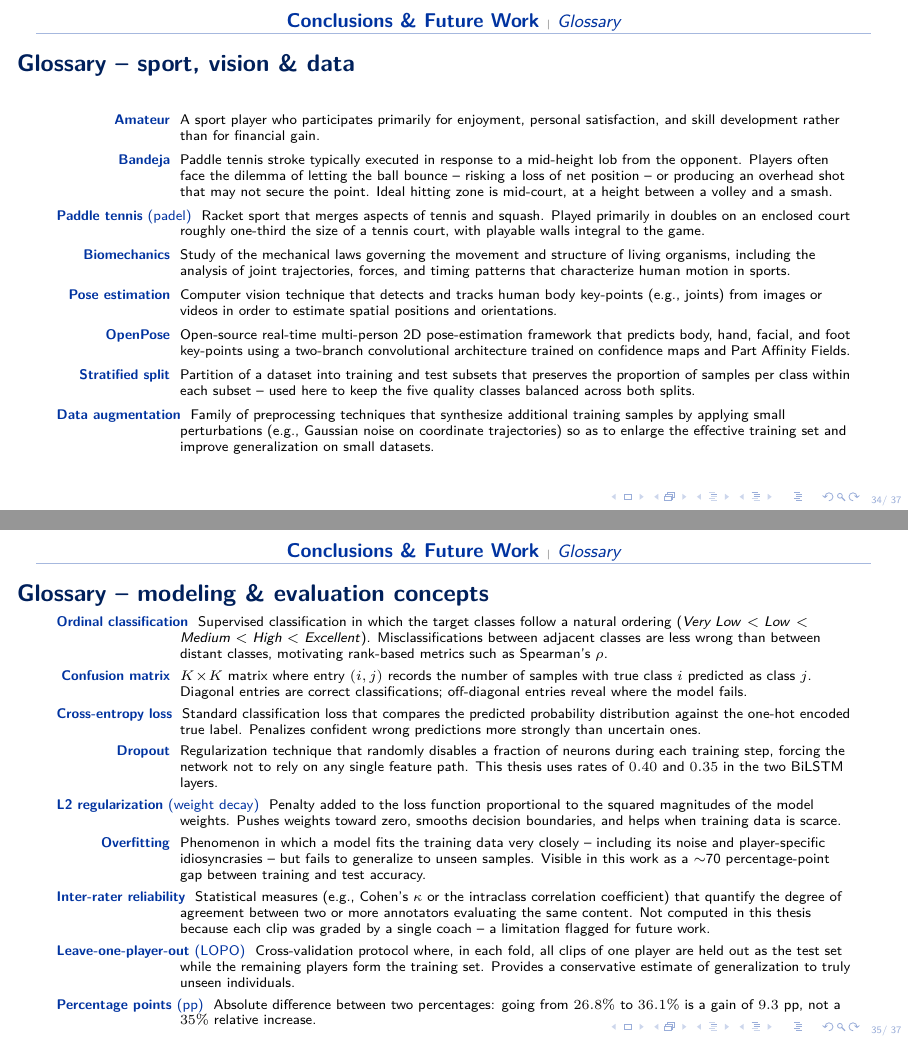
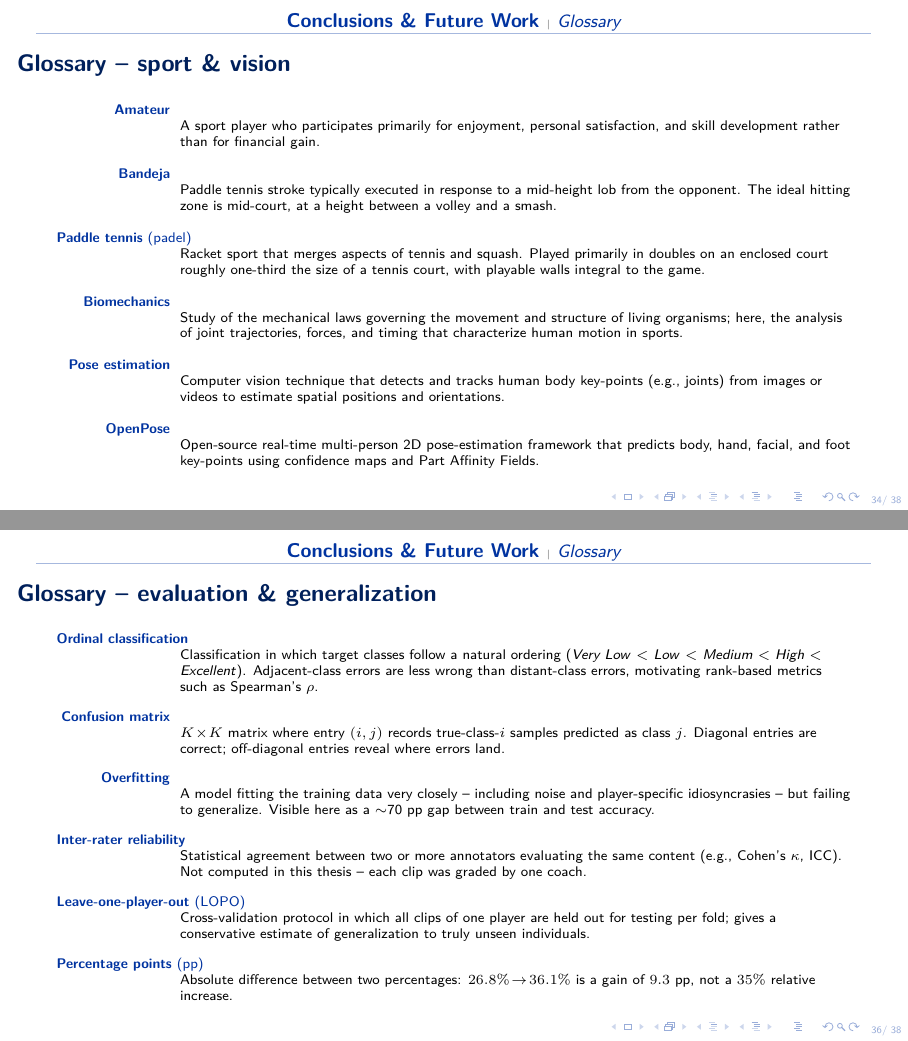
Before and after one commit to CesarEmilioC/FinalThesis_Slides_CesarCastano_A00830006, LaTeX slides (main.tex, which reads DATA/chapters/conclusions.tex): pages 14 and 15 of 17 before the commit and pages 14 and 16 of 18 after it, joined at a grey line. Compiled offline with pdfLaTeX.

Commit message:
Loosen Glossary spacing, fix References rendering
Glossary
- Split from 2 frames (8 + 9 entries) to 3 frames (6 + 5 + 6)
  for more breathing room.
- Each term lands on its own line via \hfill\\ before the
  description; \itemsep bumped to 7-8pt; descriptions trimmed
  where they wrapped excessively.

References
- Bibliography frame was rendering with default font/spacing,
  fitting only ~3 entries per page even though all 18 cites
  resolve. Force \scriptsize inside the frame, set
  \bibitemsep=3pt and \bibhang=8pt so the full reference list
  fits in one or two clean pages.

```diff
--- a/DATA/chapters/conclusions.tex
+++ b/DATA/chapters/conclusions.tex
@@ -209,39 +209,30 @@ A model with accuracy $a$ and Spearman $\rho$ near zero can rank classes randoml
 % --- Subsection: Glossary --------------------------------------------------
 \subsection{Glossary}
 
-% ---- Glossary page 1: Sport, vision & data ---------------------------------
-\begin{frame}{Glossary -- sport, vision \& data}
+% ---- Glossary page 1: Sport & vision (6 entries) ---------------------------
+\begin{frame}{Glossary -- sport \& vision}
 \footnotesize
-\begin{description}\setlength{\itemsep}{4pt}
-\item[\textbf{Amateur}]
+\begin{description}\setlength{\itemsep}{8pt}\setlength{\parsep}{0pt}
+\item[\textbf{Amateur}]\hfill\\
 A sport player who participates primarily for enjoyment, personal satisfaction, and skill development rather than for financial gain.
 
-\item[\textbf{Bandeja}]
-Paddle tennis stroke typically executed in response to a mid-height lob from the opponent. Players often face the dilemma of letting the ball bounce -- risking a loss of net position -- or producing an overhead shot that may not secure the point. Ideal hitting zone is mid-court, at a height between a volley and a smash.
+\item[\textbf{Bandeja}]\hfill\\
+Paddle tennis stroke typically executed in response to a mid-height lob from the opponent. The ideal hitting zone is mid-court, at a height between a volley and a smash.
 
-\item[\textbf{Paddle tennis} (padel)]
+\item[\textbf{Paddle tennis} (padel)]\hfill\\
 Racket sport that merges aspects of tennis and squash. Played primarily in doubles on an enclosed court roughly one-third the size of a tennis court, with playable walls integral to the game.
 
-\item[\textbf{Biomechanics}]
-Study of the mechanical laws governing the movement and structure of living organisms, including the analysis of joint trajectories, forces, and timing patterns that characterize human motion in sports.
+\item[\textbf{Biomechanics}]\hfill\\
+Study of the mechanical laws governing the movement and structure of living organisms; here, the analysis of joint trajectories, forces, and timing that characterize human motion in sports.
 
-\item[\textbf{Pose estimation}]
-Computer vision technique that detects and tracks human body key-points (e.g., joints) from images or videos in order to estimate spatial positions and orientations.
+\item[\textbf{Pose estimation}]\hfill\\
+Computer vision technique that detects and tracks human body key-points (e.g., joints) from images or videos to estimate spatial positions and orientations.
 
-\item[\textbf{OpenPose}]
-Open-source real-time multi-person 2D pose-estimation framework that predicts body, hand, facial, and foot key-points using a two-branch convolutional architecture trained on confidence maps and Part Affinity Fields.
-
-\item[\textbf{Stratified split}]
-Partition of a dataset into training and test subsets that preserves the proportion of samples per class within each subset -- used here to keep the five quality classes balanced across both splits.
-
-\item[\textbf{Data augmentation}]
-Family of preprocessing techniques that synthesize additional training samples by applying small perturbations (e.g., Gaussian noise on coordinate trajectories) so as to enlarge the effective training set and improve generalization on small datasets.
+\item[\textbf{OpenPose}]\hfill\\
+Open-source real-time multi-person 2D pose-estimation framework that predicts body, hand, facial, and foot key-points using confidence maps and Part Affinity Fields.
 \end{description}
 \end{frame}
 
-% ---- Glossary page 2: Modeling & evaluation concepts -----------------------
-\begin{frame}{Glossary -- modeling \& evaluation concepts}
+% ---- Glossary page 2: Data & training-time concepts (5 entries) ------------
+\begin{frame}{Glossary -- data \& training-time concepts}
 \footnotesize
-\begin{description}\setlength{\itemsep}{3pt}
-\item[\textbf{Ordinal classification}]
-Supervised classification in which the target classes follow a natural ordering (\textit{Very Low} $<$ \textit{Low} $<$ \textit{Medium} $<$ \textit{High} $<$ \textit{Excellent}). Misclassifications between adjacent classes are less wrong than between distant classes, motivating rank-based metrics such as Spearman's $\rho$.
@@ -248,12 +242,10 @@ Supervised classification in which the target classes follow a natural ordering
 
-\item[\textbf{Confusion matrix}]
-$K\!\times\!K$ matrix where entry $(i, j)$ records the number of samples with true class $i$ predicted as class $j$. Diagonal entries are correct classifications; off-diagonal entries reveal where the model fails.
+\item[\textbf{Data augmentation}]\hfill\\
+Synthesizing additional training samples from existing ones by applying small perturbations (e.g., Gaussian noise on coordinate trajectories) to enlarge the effective training set and improve generalization on small datasets.
 
-\item[\textbf{Cross-entropy loss}]
+\item[\textbf{Cross-entropy loss}]\hfill\\
 Standard classification loss that compares the predicted probability distribution against the one-hot encoded true label. Penalizes confident wrong predictions more strongly than uncertain ones.
 
-\item[\textbf{Dropout}]
-Regularization technique that randomly disables a fraction of neurons during each training step, forcing the network not to rely on any single feature path. This thesis uses rates of $0.40$ and $0.35$ in the two BiLSTM layers.
+\item[\textbf{Dropout}]\hfill\\
+Regularization that randomly disables a fraction of neurons during each training step, forcing the network not to rely on any single feature path. This thesis uses 0.40 and 0.35 in the two BiLSTM layers.
 
-\item[\textbf{L2 regularization} (weight decay)]
-Penalty added to the loss function proportional to the squared magnitudes of the model weights. Pushes weights toward zero, smooths decision boundaries, and helps when training data is scarce.
@@ -260,15 +256,25 @@ Penalty added to the loss function proportional to the squared magnitudes of the
 
-\item[\textbf{Overfitting}]
-Phenomenon in which a model fits the training data very closely -- including its noise and player-specific idiosyncrasies -- but fails to generalize to unseen samples. Visible in this work as a $\sim$70 percentage-point gap between training and test accuracy.
+% ---- Glossary page 3: Evaluation & generalization concepts (6 entries) -----
+\begin{frame}{Glossary -- evaluation \& generalization}
+\footnotesize
+\begin{description}\setlength{\itemsep}{7pt}\setlength{\parsep}{0pt}
+\item[\textbf{Ordinal classification}]\hfill\\
+Classification in which target classes follow a natural ordering (\textit{Very Low} $<$ \textit{Low} $<$ \textit{Medium} $<$ \textit{High} $<$ \textit{Excellent}). Adjacent-class errors are less wrong than distant-class errors, motivating rank-based metrics such as Spearman's $\rho$.
 
-\item[\textbf{Inter-rater reliability}]
-Statistical measures (e.g., Cohen's $\kappa$ or the intraclass correlation coefficient) that quantify the degree of agreement between two or more annotators evaluating the same content. Not computed in this thesis because each clip was graded by a single coach -- a limitation flagged for future work.
+\item[\textbf{Confusion matrix}]\hfill\\
+$K\!\times\!K$ matrix where entry $(i, j)$ records true-class-$i$ samples predicted as class $j$. Diagonal entries are correct; off-diagonal entries reveal where errors land.
 
-\item[\textbf{Leave-one-player-out} (LOPO)]
-Cross-validation protocol where, in each fold, all clips of one player are held out as the test set while the remaining players form the training set. Provides a conservative estimate of generalization to truly unseen individuals.
+\item[\textbf{Overfitting}]\hfill\\
+A model fitting the training data very closely -- including noise and player-specific idiosyncrasies -- but failing to generalize. Visible here as a $\sim$70 pp gap between train and test accuracy.
 
-\item[\textbf{Percentage points} (pp)]
-Absolute difference between two percentages: going from $26.8\%$ to $36.1\%$ is a gain of $9.3$~pp, not a $35\%$ relative increase.
+\item[\textbf{Inter-rater reliability}]\hfill\\
+Statistical agreement between two or more annotators evaluating the same content (e.g., Cohen's $\kappa$, ICC). Not computed in this thesis -- each clip was graded by one coach.
+
+\item[\textbf{Leave-one-player-out} (LOPO)]\hfill\\
+Cross-validation protocol in which all clips of one player are held out for testing per fold; gives a conservative estimate of generalization to truly unseen individuals.
+
+\item[\textbf{Percentage points} (pp)]\hfill\\
+Absolute difference between two percentages: $26.8\%\!\to\!36.1\%$ is a gain of $9.3$~pp, not a $35\%$ relative increase.
 \end{description}
 \end{frame}
 
```
Also changed, not shown: DATA/chapters/conclusions.tex (10 more changed lines).
